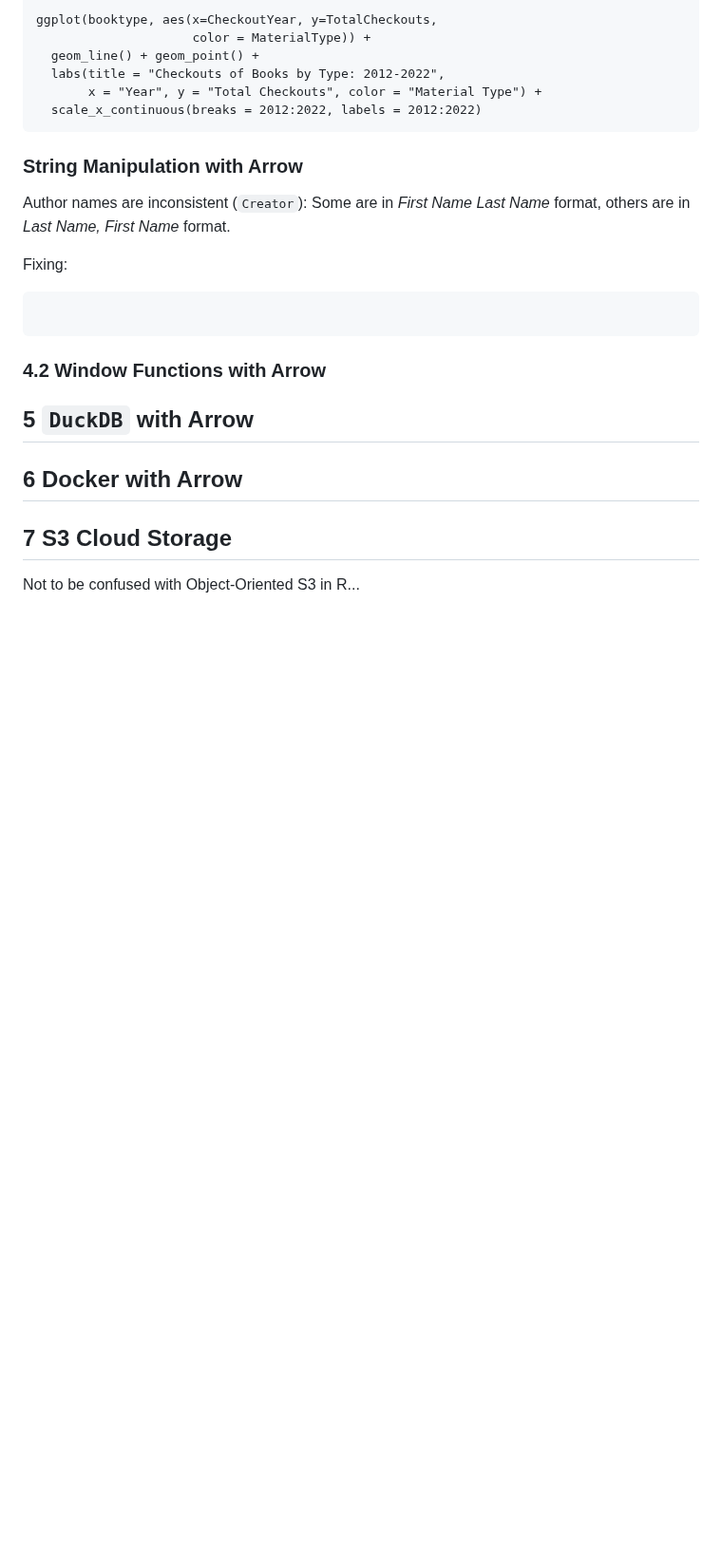
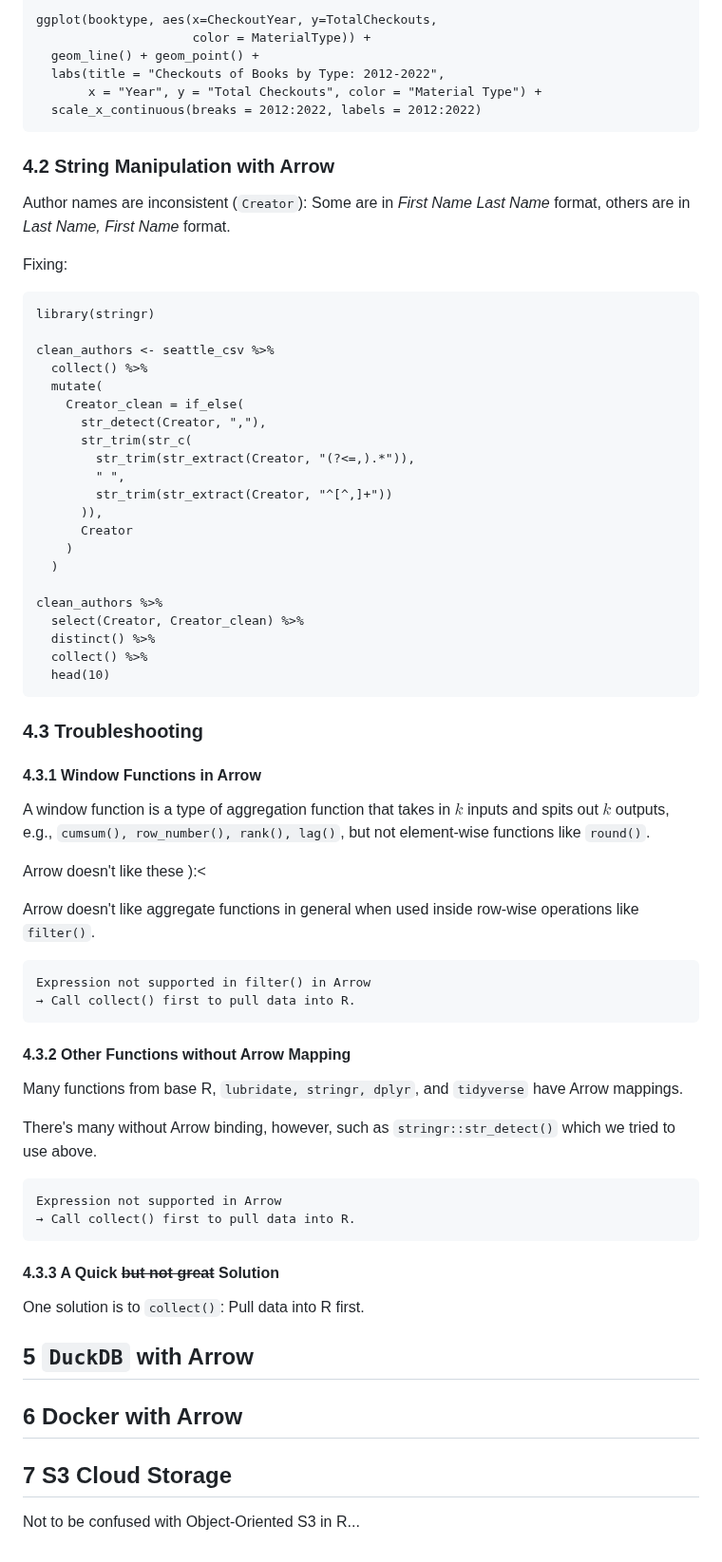
Before and after one commit to bbolker/stat794_bigdata, a Markdown page: Arrow_Hyuna.md, the part around the change. Shown at 95% size. Rendered like a GitHub page; blank space fills up the shorter version.

````diff
--- a/Arrow_Hyuna.md
+++ b/Arrow_Hyuna.md
@@ -309,17 +309,62 @@ ggplot(booktype, aes(x=CheckoutYear, y=TotalCheckouts,
   scale_x_continuous(breaks = 2012:2022, labels = 2012:2022)
 ```
 
-### String Manipulation with Arrow
+### 4.2 String Manipulation with Arrow
 Author names are inconsistent (```Creator```): Some are in _First Name Last Name_ format, others are in _Last Name, First Name_ format.
 
 Fixing:
 ```
+library(stringr)
+
+clean_authors <- seattle_csv %>%
+  collect() %>%
+  mutate(
+    Creator_clean = if_else(
+      str_detect(Creator, ","),
+      str_trim(str_c(
+        str_trim(str_extract(Creator, "(?<=,).*")),
+        " ",
+        str_trim(str_extract(Creator, "^[^,]+"))
+      )),
+      Creator
+    )
+  )
+
+clean_authors %>%
+  select(Creator, Creator_clean) %>%
+  distinct() %>%
+  collect() %>%
+  head(10)
+```
+
+### 4.3 Troubleshooting
+#### 4.3.1 Window Functions in Arrow
+A window function is a type of aggregation function that takes in $k$ inputs and spits out $k$ outputs, e.g., ```cumsum(), row_number(), rank(), lag()```, but not element-wise functions like ```round()```.
+
+Arrow doesn't like these ):<
+
+Arrow doesn't like aggregate functions in general when used inside row-wise operations like ```filter()```.
 
 ```
+Expression not supported in filter() in Arrow
+→ Call collect() first to pull data into R.
+```
 
-### 4.2 Window Functions with Arrow
+#### 4.3.2 Other Functions without Arrow Mapping
+Many functions from base R, ```lubridate, stringr, dplyr```, and ```tidyverse``` have Arrow mappings.
+
+There's many without Arrow binding, however, such as ```stringr::str_detect()``` which we tried to use above.
+
+```
+Expression not supported in Arrow
+→ Call collect() first to pull data into R.
+```
+
+#### 4.3.3 A Quick ~~but not great~~ Solution
+One solution is to ```collect()```: Pull data into R first.
 
 ## 5 ```DuckDB``` with Arrow
+
 
 ## 6 Docker with Arrow
 
````
